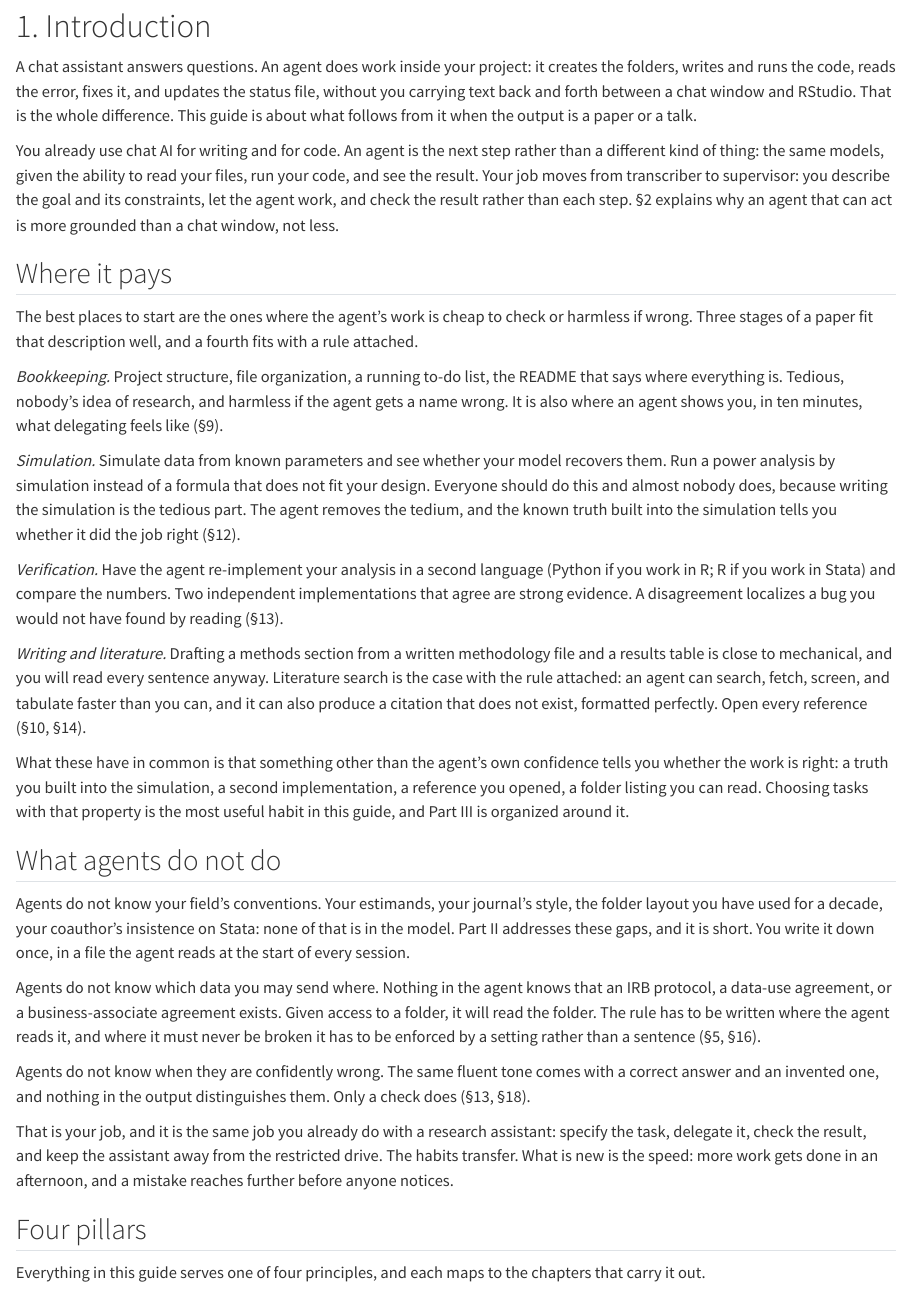
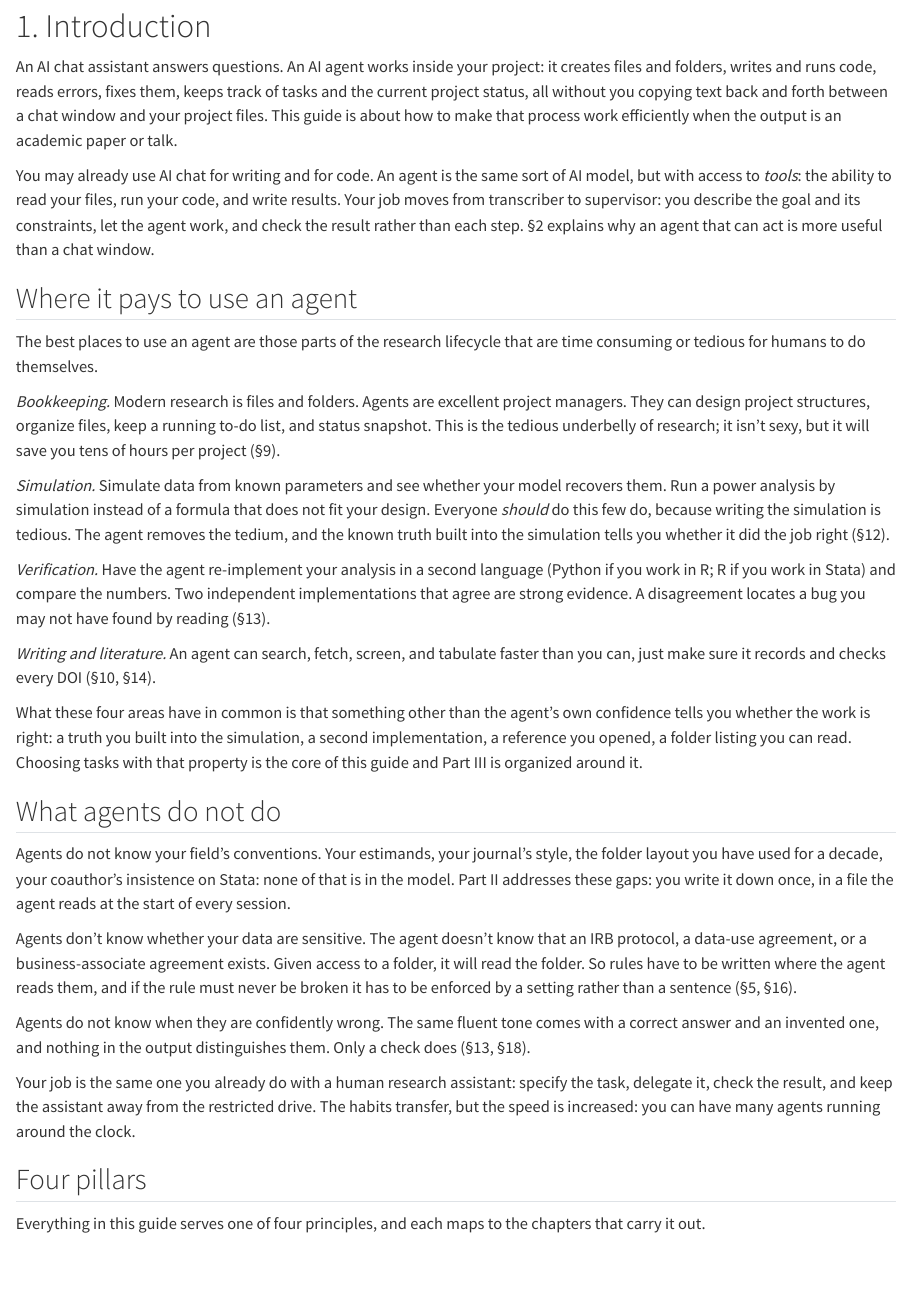
Before and after one commit to IQSS/dss-agentic-research, a Quarto document (chapters/01-introduction.qmd): the page in a window 1100 px wide, from 1170 px down. Rendered offline with R 4.5, knitr and Pandoc in place of Quarto, with nearby package versions; drawn as R Markdown's standard HTML page in place of the format the file asks for.

Commit message:
Sync: §1 introduction revision from upstream
Follows upstream f5e4851. Only chapter 01 changes.

```diff
--- a/chapters/01-introduction.qmd
+++ b/chapters/01-introduction.qmd
@@ -12,33 +12,33 @@ SOURCE: source/pitch.md; tool-chain "The Operating Model" (introduction; four-pi
 COVERS: The pitch, expanded. Bookkeeping, simulation, verification, plus the writing and literature layer. What agents don't do. The four pillars: be a supervisor; teach it your way; verify and reproduce; keep it bounded. How to read this guide.
 -->
 
-A chat assistant answers questions. An agent does work inside your project: it creates the folders, writes and runs the code, reads the error, fixes it, and updates the status file, without you carrying text back and forth between a chat window and RStudio. That is the whole difference. This guide is about what follows from it when the output is a paper or a talk.
+An AI chat assistant answers questions. An AI agent works inside your project: it creates files and folders, writes and runs code, reads errors, fixes them, keeps track of tasks and the current project status, all without you copying text back and forth between a chat window and your project files. This guide is about how to make that process work efficiently when the output is an academic paper or talk.
 
-You already use chat AI for writing and for code. An agent is the next step rather than a different kind of thing: the same models, given the ability to read your files, run your code, and see the result. Your job moves from transcriber to supervisor: you describe the goal and its constraints, let the agent work, and check the result rather than each step. §2 explains why an agent that can act is more grounded than a chat window, not less.
+You may already use AI chat for writing and for code. An agent is the same sort of AI model, but with access to *tools*: the ability to read your files, run your code, and write results. Your job moves from transcriber to supervisor: you describe the goal and its constraints, let the agent work, and check the result rather than each step. §2 explains why an agent that can act is more useful than a chat window.
 
-## Where it pays
+## Where it pays to use an agent
 
-The best places to start are the ones where the agent's work is cheap to check or harmless if wrong. Three stages of a paper fit that description well, and a fourth fits with a rule attached.
+The best places to use an agent are those parts of the research lifecycle that are time consuming or tedious for humans to do themselves.
 
-*Bookkeeping.* Project structure, file organization, a running to-do list, the README that says where everything is. Tedious, nobody's idea of research, and harmless if the agent gets a name wrong. It is also where an agent shows you, in ten minutes, what delegating feels like (§9).
+*Bookkeeping.* Modern research is files and folders. Agents are excellent project managers. They can design project structures, organize files, keep a running to-do list, and status snapshot. This is the tedious underbelly of research; it isn't sexy, but it will save you tens of hours per project (§9).
 
-*Simulation.* Simulate data from known parameters and see whether your model recovers them. Run a power analysis by simulation instead of a formula that does not fit your design. Everyone should do this and almost nobody does, because writing the simulation is the tedious part. The agent removes the tedium, and the known truth built into the simulation tells you whether it did the job right (§12).
+*Simulation.* Simulate data from known parameters and see whether your model recovers them. Run a power analysis by simulation instead of a formula that does not fit your design. Everyone *should* do this few do, because writing the simulation is tedious. The agent removes the tedium, and the known truth built into the simulation tells you whether it did the job right (§12).
 
-*Verification.* Have the agent re-implement your analysis in a second language (Python if you work in R; R if you work in Stata) and compare the numbers. Two independent implementations that agree are strong evidence. A disagreement localizes a bug you would not have found by reading (§13).
+*Verification.* Have the agent re-implement your analysis in a second language (Python if you work in R; R if you work in Stata) and compare the numbers. Two independent implementations that agree are strong evidence. A disagreement locates a bug you may not have found by reading (§13).
 
-*Writing and literature.* Drafting a methods section from a written methodology file and a results table is close to mechanical, and you will read every sentence anyway. Literature search is the case with the rule attached: an agent can search, fetch, screen, and tabulate faster than you can, and it can also produce a citation that does not exist, formatted perfectly. Open every reference (§10, §14).
+*Writing and literature.* An agent can search, fetch, screen, and tabulate faster than you can, just make sure it records and checks every DOI (§10, §14).
 
-What these have in common is that something other than the agent's own confidence tells you whether the work is right: a truth you built into the simulation, a second implementation, a reference you opened, a folder listing you can read. Choosing tasks with that property is the most useful habit in this guide, and Part III is organized around it.
+What these four areas have in common is that something other than the agent's own confidence tells you whether the work is right: a truth you built into the simulation, a second implementation, a reference you opened, a folder listing you can read. Choosing tasks with that property is the core of this guide and Part III is organized around it.
 
 ## What agents do not do
 
-Agents do not know your field's conventions. Your estimands, your journal's style, the folder layout you have used for a decade, your coauthor's insistence on Stata: none of that is in the model. Part II addresses these gaps, and it is short. You write it down once, in a file the agent reads at the start of every session.
+Agents do not know your field's conventions. Your estimands, your journal's style, the folder layout you have used for a decade, your coauthor's insistence on Stata: none of that is in the model. Part II addresses these gaps: you write it down once, in a file the agent reads at the start of every session.
 
-Agents do not know which data you may send where. Nothing in the agent knows that an IRB protocol, a data-use agreement, or a business-associate agreement exists. Given access to a folder, it will read the folder. The rule has to be written where the agent reads it, and where it must never be broken it has to be enforced by a setting rather than a sentence (§5, §16).
+Agents don't know whether your data are sensitive. The agent doesn't know that an IRB protocol, a data-use agreement, or a business-associate agreement exists. Given access to a folder, it will read the folder. So rules have to be written where the agent reads them, and if the rule must never be broken it has to be enforced by a setting rather than a sentence (§5, §16).
 
 Agents do not know when they are confidently wrong. The same fluent tone comes with a correct answer and an invented one, and nothing in the output distinguishes them. Only a check does (§13, §18).
 
-That is your job, and it is the same job you already do with a research assistant: specify the task, delegate it, check the result, and keep the assistant away from the restricted drive. The habits transfer. What is new is the speed: more work gets done in an afternoon, and a mistake reaches further before anyone notices.
+Your job is the same one you already do with a human research assistant: specify the task, delegate it, check the result, and keep the assistant away from the restricted drive. The habits transfer, but the speed is increased: you can have many agents running around the clock.
 
 ::: {.needspace height="19cm"}
 :::
```
Also changed, not shown: source/agentic-ai-for-researchers.md (+21 -21 lines), 1 other file.
